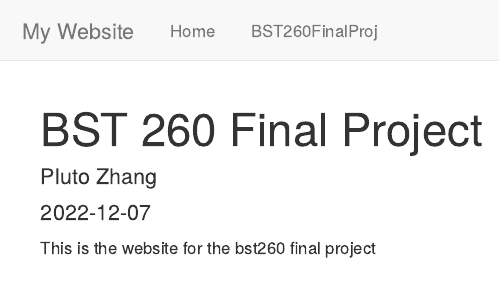
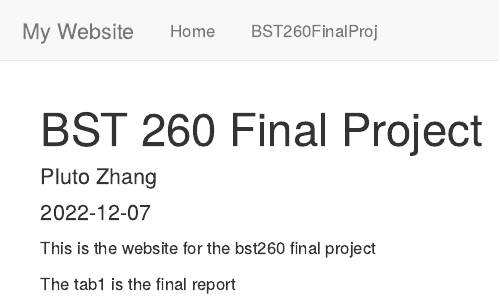
Before and after one commit to tzhang1hsph/bst260_final_plutozhang, an R Markdown document (index.rmd): the page in a window 1100 px wide, from its top. Rendered offline with R 4.5, knitr and Pandoc, with nearby package versions.

Commit message:
add index

```diff
--- a/index.rmd
+++ b/index.rmd
@@ -5,3 +5,5 @@ date: "2022-12-07"
 ---
 
 This is the website for the bst260 final project
+
+The tab1 is the final report
```
